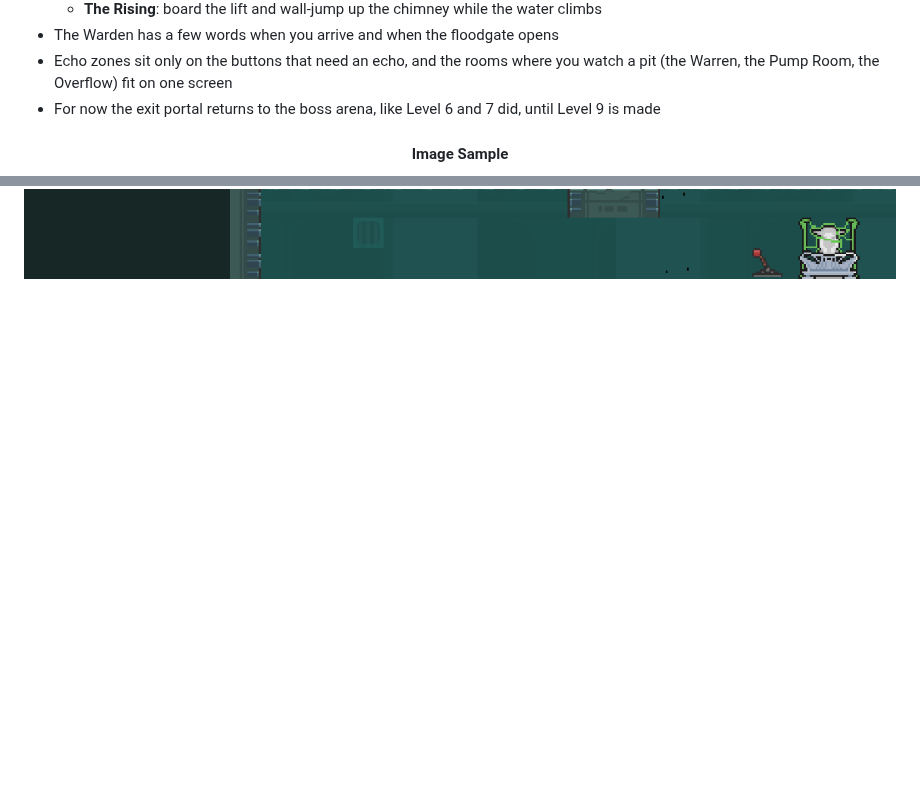
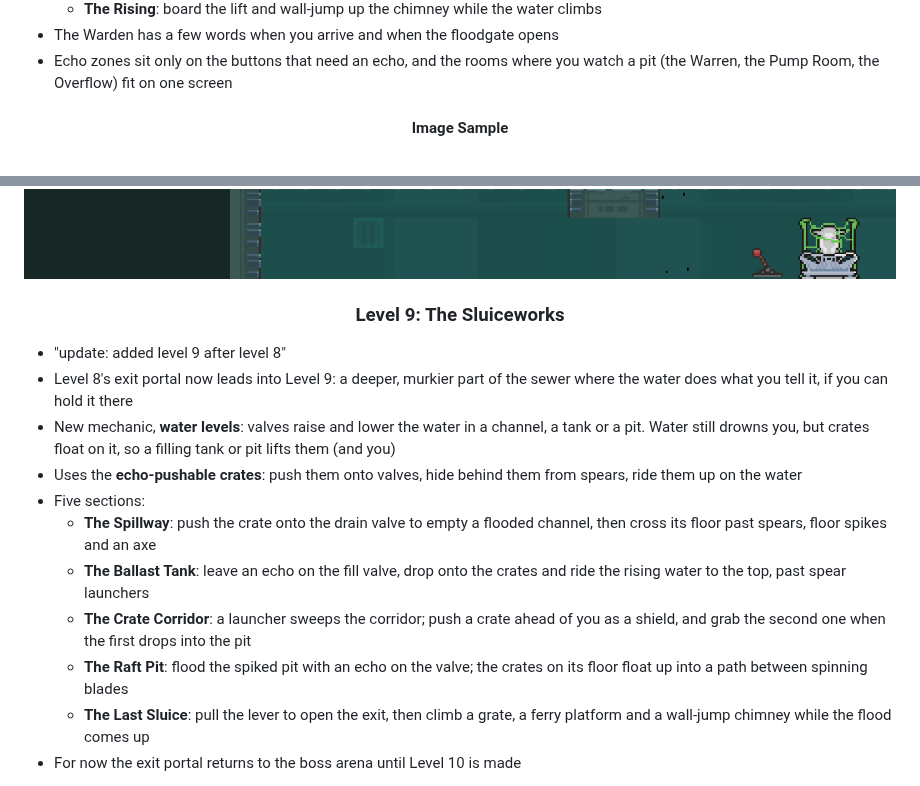
Before and after one commit to klarkkyyy/ETP, a Markdown page: README.md, 2 parts joined by grey strips. Rendered like a GitHub page; blank space fills up the shorter version.

Commit message:
Add Level 9 "The Sluiceworks" with controllable water
A deeper, murkier sewer level after Level 8, built like Levels 4-8 (own
tileset with backdrop, pillar and pipe layers, decor by tile, a separate
decor scene). Level 8's exit leads into it; its entrance leads back, and
its exit returns to the boss arena until Level 10 exists.

- traps/water_level.gd: water whose surface moves between a drained and a
  full height on raise()/lower(), wired to pads; it drowns the player and
  floats crates, so a filling tank or pit lifts them and whoever stands on
  them
- Sections: The Spillway (crate onto the drain valve, cross the emptied
  channel), The Ballast Tank (echo on the fill valve, ride the crates up),
  The Crate Corridor (push a crate ahead as a spear shield), The Raft Pit
  (flood the spiked pit so its crates float into a path), The Last Sluice
  (lever opens the exit and starts the flood; climb a ferry and a chimney)
- Warden beats for arriving and for the last sluice
- README entry with three screenshots

```diff
--- a/README.md
+++ b/README.md
@@ -236,10 +236,24 @@
   - **The Rising**: board the lift and wall-jump up the chimney while the water climbs
 - The Warden has a few words when you arrive and when the floodgate opens
 - Echo zones sit only on the buttons that need an echo, and the rooms where you watch a pit (the Warren, the Pump Room, the Overflow) fit on one screen
-- For now the exit portal returns to the boss arena, like Level 6 and 7 did, until Level 9 is made
 
 <h4 align = "center">Image Sample</h4>
 
 <img width="1152" height="648" alt="Level 8 - The Pump Room" src="docs/level_8/pump_room.png" />
 <img width="1152" height="648" alt="Level 8 - The Rat Warren" src="docs/level_8/rat_warren.png" />
 <img width="1152" height="648" alt="Level 8 - The Rising" src="docs/level_8/the_rising.png" />
+
+<h3 align = "center">Level 9: The Sluiceworks</h3>
+
+- "update: added level 9 after level 8"
+- Level 8's exit portal now leads into Level 9: a deeper, murkier part of the sewer where the water does what you tell it, if you can hold it there
+- New mechanic, **water levels**: valves raise and lower the water in a channel, a tank or a pit. Water still drowns you, but crates float on it, so a filling tank or pit lifts them (and you)
+- Uses the **echo-pushable crates**: push them onto valves, hide behind them from spears, ride them up on the water
+- Five sections:
+  - **The Spillway**: push the crate onto the drain valve to empty a flooded channel, then cross its floor past spears, floor spikes and an axe
+  - **The Ballast Tank**: leave an echo on the fill valve, drop onto the crates and ride the rising water to the top, past spear launchers
+  - **The Crate Corridor**: a launcher sweeps the corridor; push a crate ahead of you as a shield, and grab the second one when the first drops into the pit
+  - **The Raft Pit**: flood the spiked pit with an echo on the valve; the crates on its floor float up into a path between spinning blades
+  - **The Last Sluice**: pull the lever to open the exit, then climb a grate, a ferry platform and a wall-jump chimney while the flood comes up
+- For now the exit portal returns to the boss arena until Level 10 is made
+
```
Also changed, not shown: other parts of README.md (+5 -0 lines), docs/level_9/ballast_tank.png (added), docs/level_9/last_sluice.png (added), docs/level_9/raft_pit.png (added), 8 other files.
